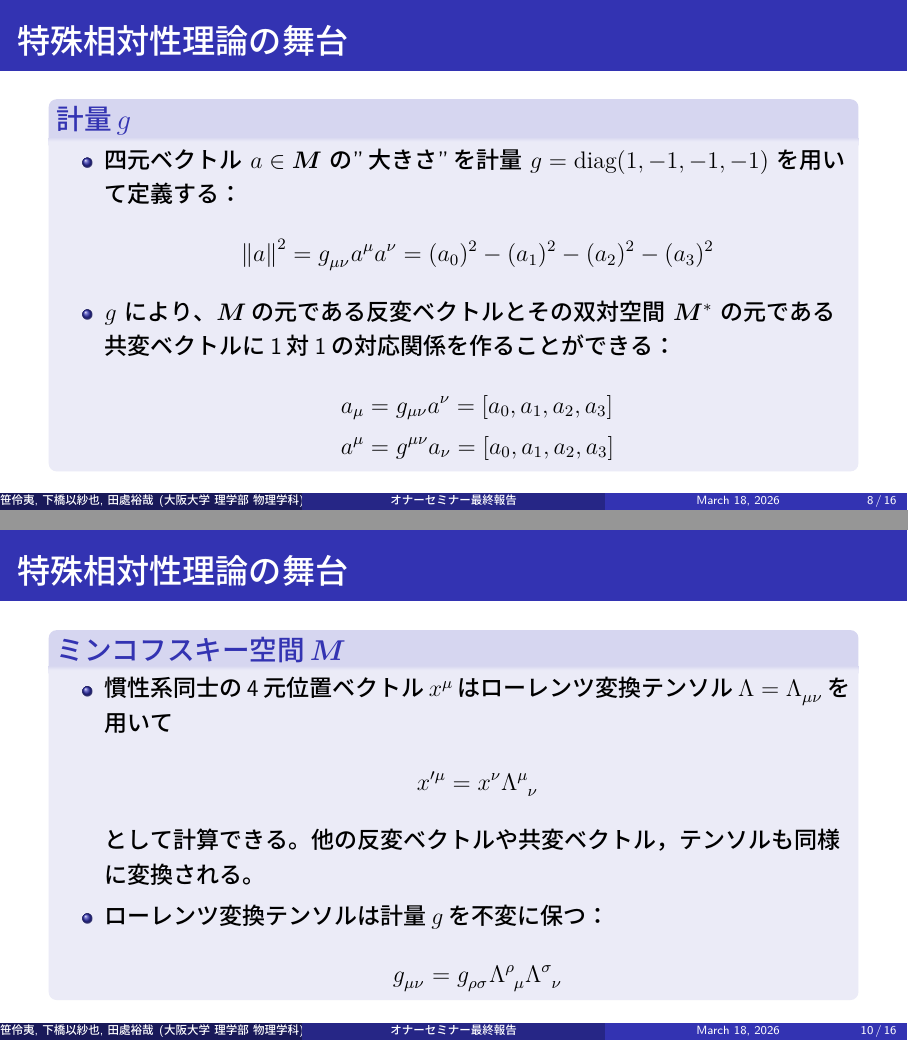
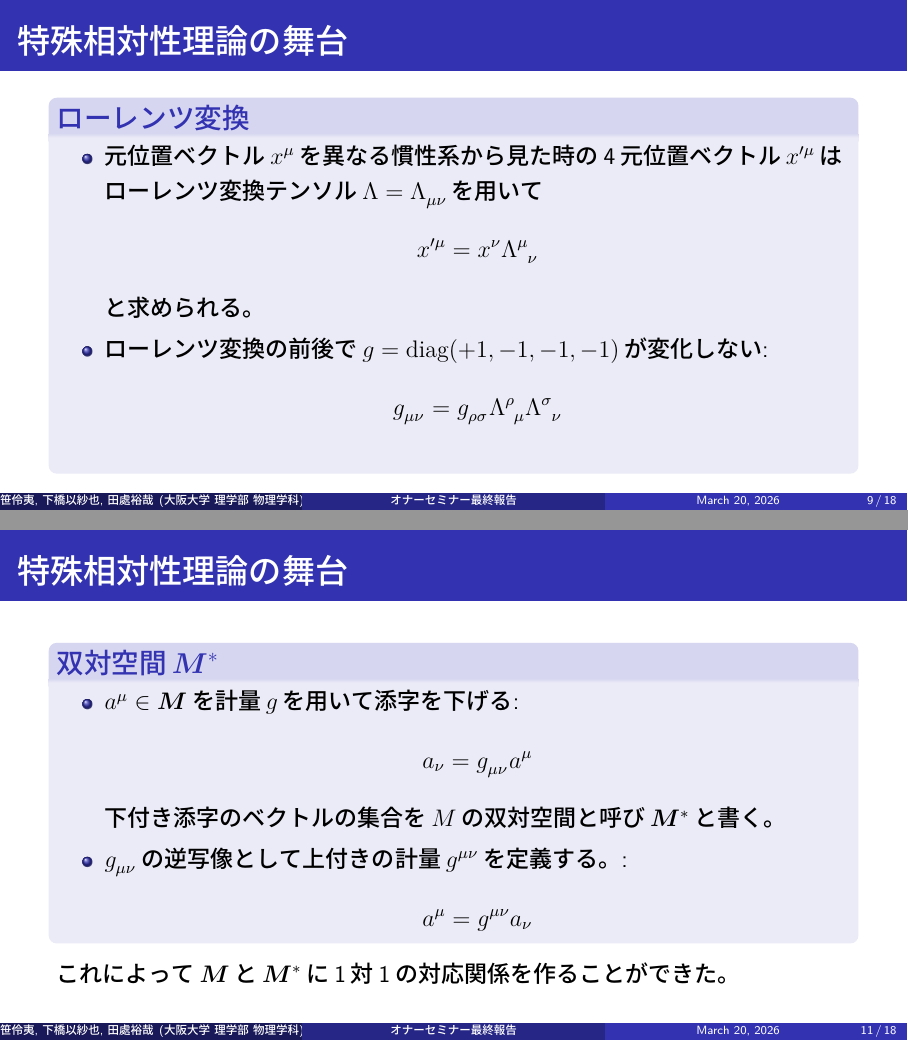
Before and after one commit to isaiah1313/Honor_seminar_projects, LaTeX slides (honor_slide(プリアンブルをシンプルに)/main.tex): pages 8 and 10 of 16 before the commit and pages 9 and 11 of 18 after it, joined at a grey line. The pictures show the PDF file honor_slide(プリアンブルをシンプルに)/main.pdf that the author committed with the source.

Commit message:
相対論の舞台の説明の順番を整理，スライドを追加

```diff
--- a/honor_slide(プリアンブルをシンプルに)/main.tex
+++ b/honor_slide(プリアンブルをシンプルに)/main.tex
@@ -150,6 +141,14 @@
     \end{block}
 \end{frame}
 
+\begin{frame}{特殊相対性理論の舞台}
+    \begin{block}{特殊相対性理論の出発点}
+        \begin{itemize}
+            \item 全ての慣性系\footnote{力が加わらない物体が静止あるいは等速直線運動をするように見える系のこと}で物理法則は同じ形をしている
+            \item 相互作用の伝達速度には上限が存在する
+        \end{itemize}
+    \end{block}
+\end{frame}
 
 \begin{frame}{特殊相対性理論の舞台}
     \begin{block}{ミンコフスキー空間 $\bm{M}$}
@@ -159,7 +158,33 @@
             \begin{equation*}
                 x = [x^\mu] = [ct, x, y, z]^T \quad (\mu = 0, 1, 2, 3)
             \end{equation*}
-            \item 質点の運動はミンコフスキー空間上の曲線として表される。
+            \item 質点の運動はミンコフスキー空間上では曲線として表される。
+        \end{itemize}
+    \end{block}
+\end{frame}
+
+\begin{frame}{特殊相対性理論の舞台}
+    特殊相対性理論で考える座標変換は
+    \begin{itemize}
+        \item 同じ慣性系での座標軸変換
+        \item 異なる速度で動く慣性系との座標変換
+    \end{itemize}
+    の2種類である。これらの座標変換をまとめてローレンツ変換と呼ぶ。\\
+    この座標変換は線形であり，2階テンソルを用いて表現することができる。
+\end{frame}
+
+\begin{frame}{特殊相対性理論の舞台}
+    \begin{block}{ローレンツ変換}
+        \begin{itemize}
+            \item 元位置ベクトル$x^\mu$を異なる慣性系から見た時の4元位置ベクトル$x'^\mu$はローレンツ変換テンソル$\Lambda=\tensor{\Lambda}{_\mu_\nu}$を用いて
+            \begin{align*}
+                x'^\mu = x^\nu \tensor{\Lambda}{^\mu_\nu}
+            \end{align*}
+        と求められる。\\
+        \item ローレンツ変換の前後で$g=\mathrm{diag}(+1,-1,-1,-1)$が変化しない:
+            \begin{align*}
+                \tensor{g}{_\mu_\nu}&=\tensor{g}{_\rho_\sigma}\tensor{\Lambda}{^\rho_\mu}\tensor{\Lambda}{^\sigma_\nu}\\
+            \end{align*}
         \end{itemize}
     \end{block}
 \end{frame}
@@ -171,14 +196,40 @@
             \begin{equation*}
                 \norm{a}^2 =  \tensor{g}{_\mu_\nu} a^\mu a^\nu  = (a_0)^2-(a_1)^2-(a_2)^2-(a_3)^2
             \end{equation*}
-            \item $g$ により、$\bm{M}$の元である反変ベクトルとその双対空間 $\bm{M}^*$ の元である共変ベクトルに1対1の対応関係を作ることができる：
+            \item ローレンツ変換の前後で四元ベクトルの"大きさ"は変化しない:
             \begin{align*}
-                  a_\mu &= g_{\mu\nu} a^\nu = [a_0, a_1, a_2, a_3]\\
-                  a^\mu &= g^{\mu\nu} a_\nu = [a_0, a_1, a_2, a_3]
+                \norm{a}^2=\tensor{g}{_\mu_\nu} a^\mu a^\nu&=\tensor{g}{_\mu_\nu} a'^\mu a'^\nu=\norm{a'}^2\\
+                \iff
+                \tensor{g}{_\mu_\nu}&=\tensor{g}{_\rho_\sigma} \tensor{\Lambda}{^\rho_\mu}\tensor{\Lambda}{^\sigma_\nu}
             \end{align*}
+
         \end{itemize}
     \end{block}
 \end{frame}
+
+            %\item $g$ により、$\bm{M}$の元である反変ベクトルとその双対空間 $\bm{M}^*$ の元である共変ベクトルに1対1の対応関係を作ることができる：
+            %\begin{align*}
+            %      a_\mu &= g_{\mu\nu} a^\nu = [a_0, a_1, a_2, a_3]\\
+            %      a^\mu &= g^{\mu\nu} a_\nu = [a_0, a_1, a_2, a_3]
+            %\end{align*}
+
+\begin{frame}{特殊相対性理論の舞台}
+    \begin{block}{双対空間$\bm{M}^*$}
+        \begin{itemize}
+        \item $a^\mu\in\bm{M}$を計量$g$を用いて添字を下げる:
+            \begin{align*}
+                a_\nu=\tensor{g}{_\mu_\nu} a^\mu
+            \end{align*}
+            下付き添字のベクトルの集合を$M$の双対空間と呼び$\bm{M}^*$と書く。
+        \item $\tensor{g}{_\mu_\nu}$の逆写像として上付きの計量$\tensor{g}{^\mu^\nu}$を定義する。:
+        \begin{align*}
+            a^\mu=\tensor{g}{^\mu^\nu}a_\nu
+        \end{align*}
+        \end{itemize}
+    \end{block}
+これによって$\bm{M}$と$\bm{M}^*$に1対1の対応関係を作ることができた。
+\end{frame}
+
 
 \begin{frame}{特殊相対性理論の舞台}
     \begin{block}{相対論的な物理の記述}
@@ -191,22 +242,6 @@
             \item n階テンソル$\tensor{T}{^{\mu_1}^{\mu_2}^{ \dots}^{\mu_n}}\in \bm{M}\otimes\bm{M}\dots \otimes\bm{M}$
         \end{itemize}
     に物理量を対応させる
-    \end{block}
-\end{frame}
-
-\begin{frame}{特殊相対性理論の舞台}
-    \begin{block}{ミンコフスキー空間$\bm{M}$}
-        \begin{itemize}
-            \item 慣性系同士の4元位置ベクトル$x^\mu$はローレンツ変換テンソル$\Lambda=\tensor{\Lambda}{_\mu_\nu}$を用いて
-            \begin{align*}
-                x'^\mu = x^\nu \tensor{\Lambda}{^\mu_\nu}
-            \end{align*}
-            として計算できる。他の反変ベクトルや共変ベクトル，テンソルも同様に変換される。
-            \item ローレンツ変換テンソルは計量$g$を不変に保つ：
-            \begin{align*}
-                \tensor{g}{_\mu_\nu}=\tensor{g}{_\rho_\sigma}\tensor{\Lambda}{^\rho_\mu}\tensor{\Lambda}{^\sigma_\nu}
-            \end{align*}
-        \end{itemize}
     \end{block}
 \end{frame}
 
@@ -260,9 +295,5 @@
 \section{質点の時間発展}
 
 \begin{frame}{質点の時間発展}
-    \begin{block}{ミンコフスキー空間での質点の運動の記述}
-        質点の運動はミンコフスキー空間での曲線(世界線)として表される。\\
-        弧長パラメータ
-        $\mathrm{d}s = \sqrt{\tensor{g}{_\mu_\nu}\mathrm{d}x^\mu\mathrm{d}x^\nu}=\sqrt{\mathrm{d}x_\nu\mathrm{d}x^\nu}$
-        を用いて$x^\mu(s)$と媒介変数表示して曲線を表す。
-    \end{block}
+    \begin{columns}[T]
+        \column{0.55\textwidth}
@@ -268,0 +304 @@
+                \mathrm{d}s = \sqrt{\tensor{g}{_\mu_\nu}\mathrm{d}x^\mu\mathrm{d}x^\nu}=\sqrt{\mathrm{d}x^\mu\mathrm{d}x_\mu}
@@ -269,7 +308,2 @@
 
-    \begin{tikzpicture}[scale = 0.15]
-        \draw[->,>=stealth,thick](-10,0)--(10,0)node[right]{$x^i$}; %x^i軸
-        \draw[->,>=stealth,thick](0,-10)--(0,10)node[above]{$x^0$}; %x^0軸
-        \draw[thick](-7,-10) to[out=90-10,in=270-30] (0,0);
-        \draw[thick](0,0) to[out = 90-30,in =-90](5,10);
-    \end{tikzpicture}
+        \column{0.45\textwidth}
```
Also changed, not shown: honor_slide(プリアンブルをシンプルに)/main.pdf, honor_slide(プリアンブルをシンプルに)/main.tex (37 more changed lines).
